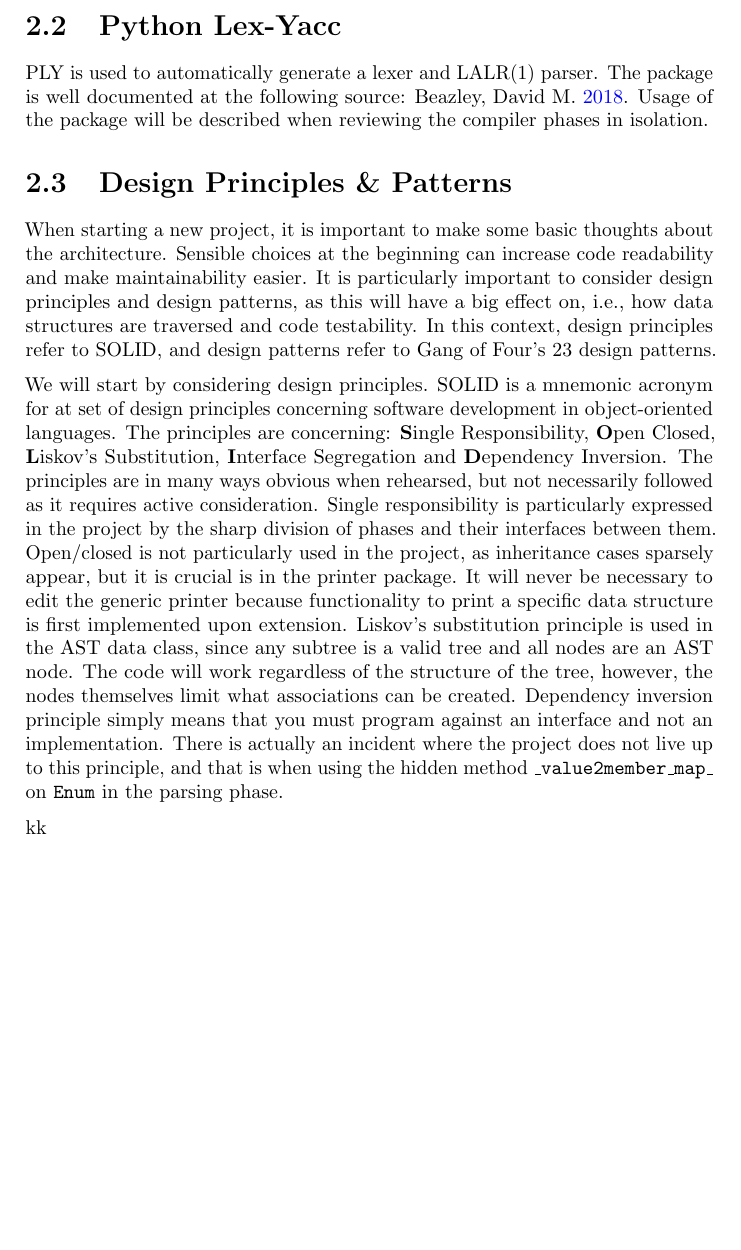
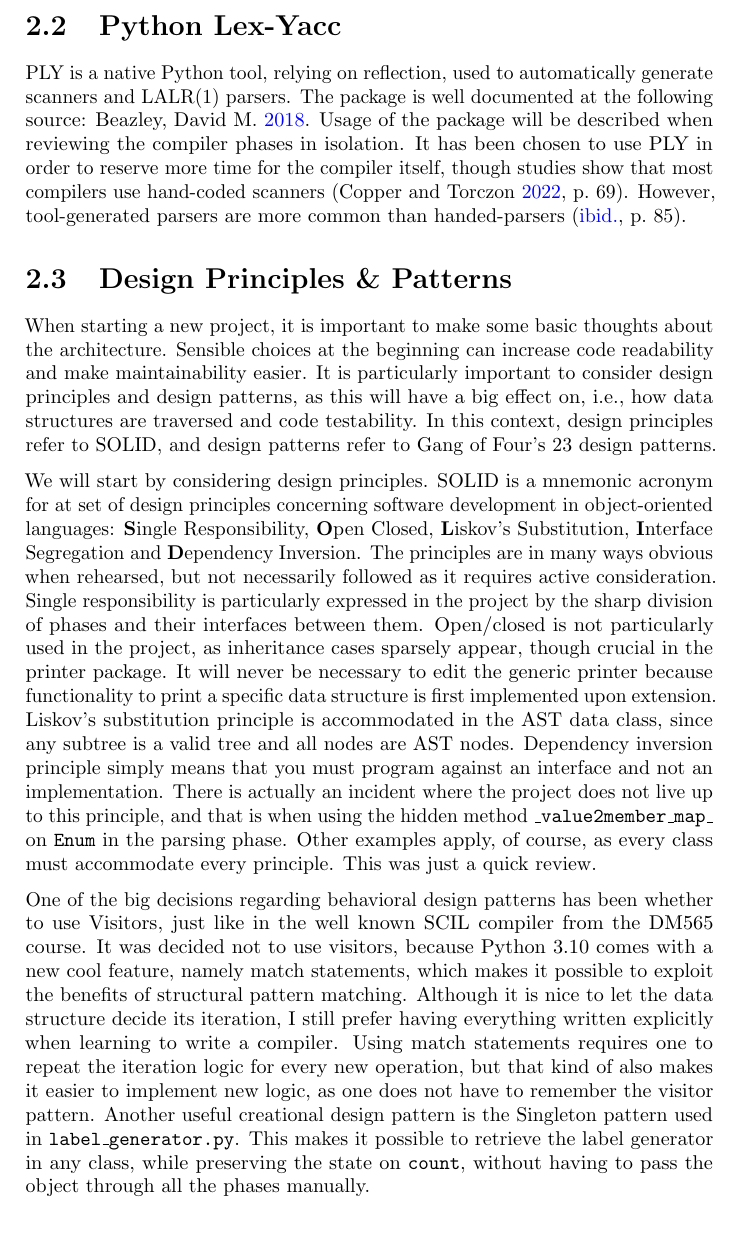
Before and after one commit to KianBankeLarsen/Compiler, a LaTeX thesis (report/main.tex): part of page 6 of 16, cut so that both start at the same text. Compiled offline with pdfLaTeX.

Commit message:
Finished chapter 2

```diff
--- a/report/main.tex
+++ b/report/main.tex
@@ -104,16 +104,14 @@ The Compiler module uses different python packages -- things that belong togethe
 \end{figure}
 
 \section{Python Lex-Yacc}
-PLY is used to automatically generate a lexer and LALR(1) parser. The package is well documented at the following source: \cite{ply}. Usage of the package will be described when reviewing the compiler phases in isolation.
+PLY is a native Python tool, relying on reflection, used to automatically generate scanners and LALR(1) parsers. The package is well documented at the following source: \cite{ply}. Usage of the package will be described when reviewing the compiler phases in isolation. It has been chosen to use PLY in order to reserve more time for the compiler itself, though studies show that most compilers use hand-coded scanners \parencite[69]{EnginneringACompiler}. However, tool-generated parsers are more common than handed-parsers \parencite[85]{EnginneringACompiler}.
 
 \section{Design Principles \& Patterns}
 When starting a new project, it is important to make some basic thoughts about the architecture. Sensible choices at the beginning can increase code readability and make maintainability easier. It is particularly important to consider design principles and design patterns, as this will have a big effect on, i.e., how data structures are traversed and code testability. In this context, design principles refer to SOLID, and design patterns refer to Gang of Four's 23 design patterns.
 
-We will start by considering design principles. SOLID is a mnemonic acronym for at set of design principles concerning software development in object-oriented languages. The principles are concerning: \textbf{S}ingle Responsibility, \textbf{O}pen Closed, \textbf{L}iskov's Substitution, \textbf{I}nterface Segregation and \textbf{D}ependency Inversion. The principles are in many ways obvious when rehearsed, but not necessarily followed as it requires active consideration. Single responsibility is particularly expressed in the project by the sharp division of phases and their interfaces between them. Open/closed is not particularly used in the project, as inheritance cases sparsely appear, but it is crucial is in the printer package. It will never be necessary to edit the generic printer because functionality to print a specific data structure is first implemented upon extension. Liskov's substitution principle is used in the AST data class, since any subtree is a valid tree and all nodes are an AST node. The code will work regardless of the structure of the tree, however, the nodes themselves limit what associations can be created. Dependency inversion principle simply means that you must program against an interface and not an implementation. There is actually an incident where the project does not live up to this principle, and that is when using the hidden method \texttt{\_value2member\_map\_} on \texttt{Enum} in the parsing phase.
+We will start by considering design principles. SOLID is a mnemonic acronym for at set of design principles concerning software development in object-oriented languages: \textbf{S}ingle Responsibility, \textbf{O}pen Closed, \textbf{L}iskov's Substitution, \textbf{I}nterface Segregation and \textbf{D}ependency Inversion. The principles are in many ways obvious when rehearsed, but not necessarily followed as it requires active consideration. Single responsibility is particularly expressed in the project by the sharp division of phases and their interfaces between them. Open/closed is not particularly used in the project, as inheritance cases sparsely appear, though crucial in the printer package. It will never be necessary to edit the generic printer because functionality to print a specific data structure is first implemented upon extension. Liskov's substitution principle is accommodated in the AST data class, since any subtree is a valid tree and all nodes are AST nodes. Dependency inversion principle simply means that you must program against an interface and not an implementation. There is actually an incident where the project does not live up to this principle, and that is when using the hidden method \texttt{\_value2member\_map\_} on \texttt{Enum} in the parsing phase. Other examples apply, of course, as every class must accommodate every principle. This was just a quick review.
 
-kk
-
-\newpage
+One of the big decisions regarding behavioral design patterns has been whether to use Visitors, just like in the well known SCIL compiler from the DM565 course. It was decided not to use visitors, because Python 3.10 comes with a new cool feature, namely match statements, which makes it possible to exploit the benefits of structural pattern matching. Although it is nice to let the data structure decide its iteration, I still prefer having everything written explicitly when learning to write a compiler. Using match statements requires one to repeat the iteration logic for every new operation, but that kind of also makes it easier to implement new logic, as one does not have to remember the visitor pattern. Another useful creational design pattern is the Singleton pattern used in \texttt{label\_generator.py}. This makes it possible to retrieve the label generator in any class, while preserving the state on \texttt{count}, without having to pass the object through all the phases manually.
 
 \section{Compiler Usage}
 The main file handles the instantiation and therefore also the running of the \texttt{PandaCompiler} class. Python \texttt{argparse} is used to take command line arguments. Python \texttt{argparse} adds a lot of user-friendliness to the compiler, because one get the opportunity to query the use of the compiler in the terminal, thus see what options are available. Doing so yields the result stated below:
```
Also changed, not shown: report/misc/mybib.bib (+2 -2 lines), report/main.pdf, 1 other file.
